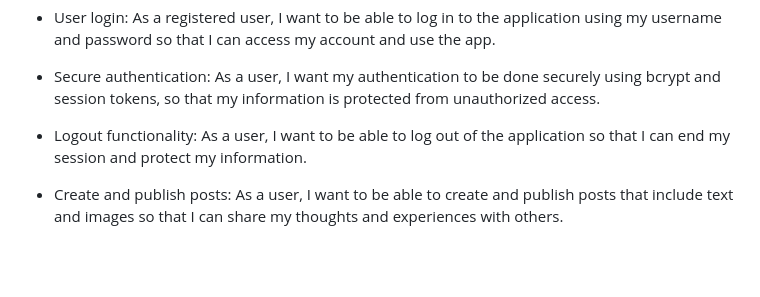
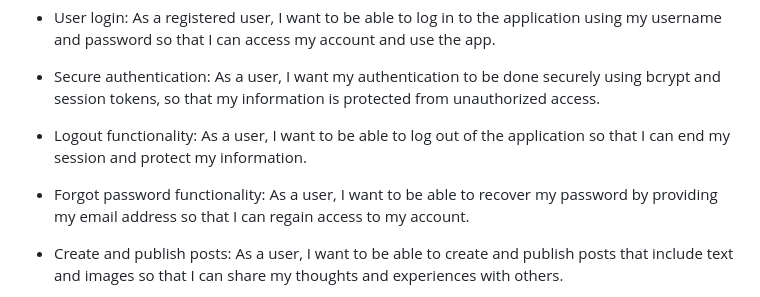
Before and after one commit to damian-git-99/blog-app-node, a Markdown page: README.md, the part around the change. Drawn GitHub-style; blank space fills up the shorter version.

Commit message:
feat(README.md): add forgot password functionality to project goals

```diff
--- a/README.md
+++ b/README.md
@@ -34,6 +34,9 @@ The goal of this project is to build a blog application that allows users to pos
 
 - Logout functionality:
   As a user, I want to be able to log out of the application so that I can end my session and protect my information.
+
+- Forgot password functionality:
+  As a user, I want to be able to recover my password by providing my email address so that I can regain access to my account.
 
 - Create and publish posts:
   As a user, I want to be able to create and publish posts that include text and images so that I can share my thoughts and experiences with others.
```
